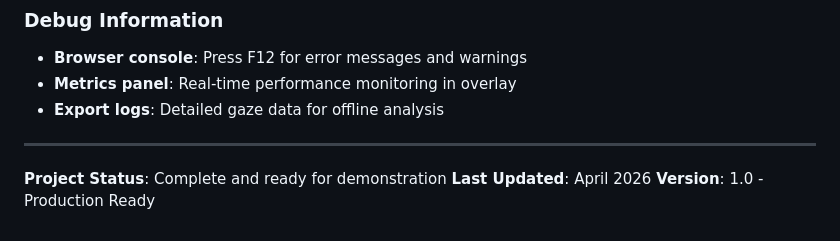
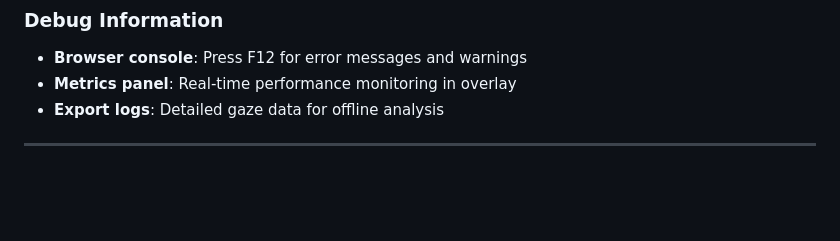
Before and after one commit to prithviir4j/gaze-texture-enhancement, a Markdown page: README.md, the part around the change. Drawn GitHub-style; blank space fills up the shorter version.

```diff
--- a/README.md
+++ b/README.md
@@ -378,7 +378,3 @@ Potential extensions include:
 - **Export logs**: Detailed gaze data for offline analysis
 
 ---
-
-**Project Status**: Complete and ready for demonstration
-**Last Updated**: April 2026
-**Version**: 1.0 - Production Ready
```
